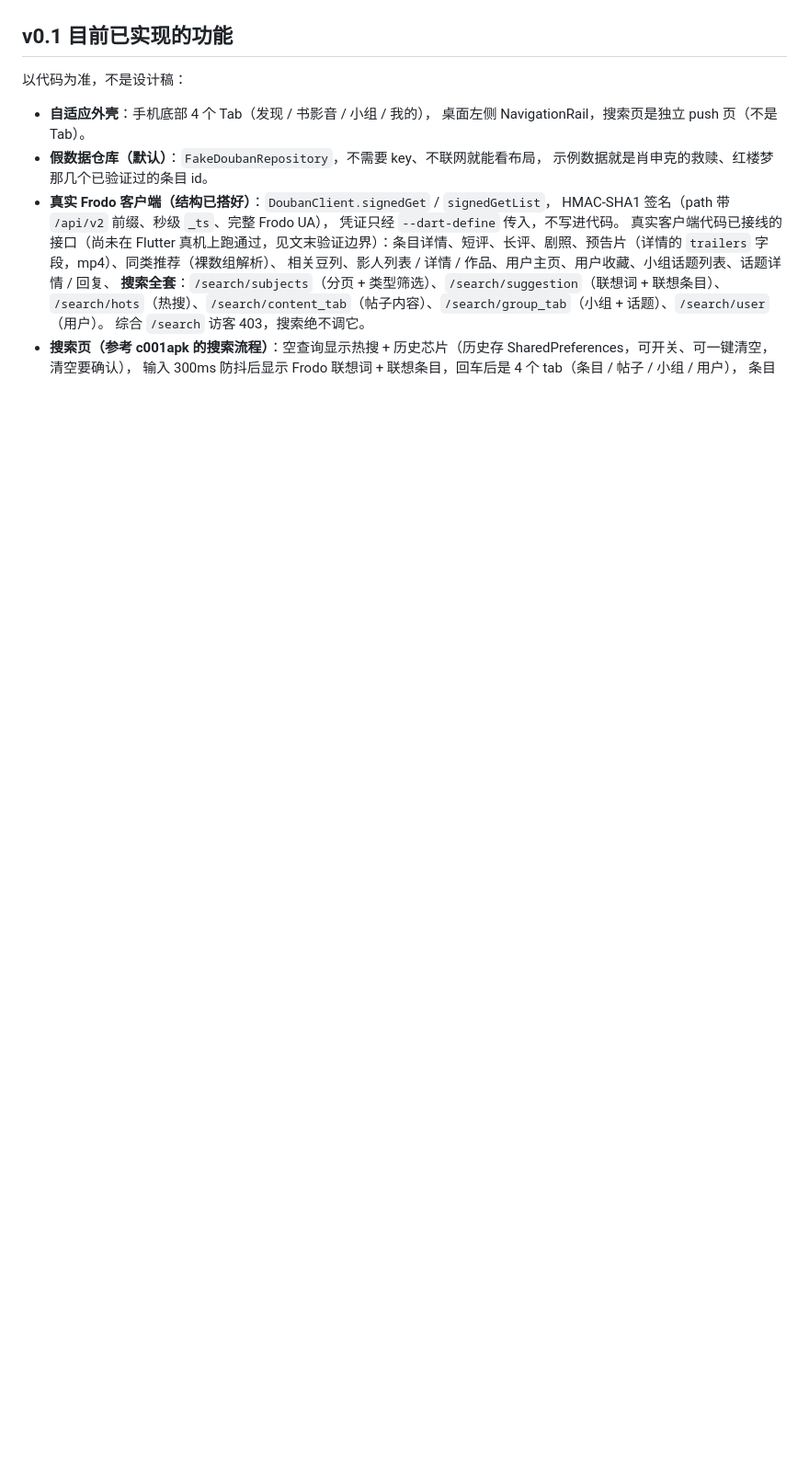
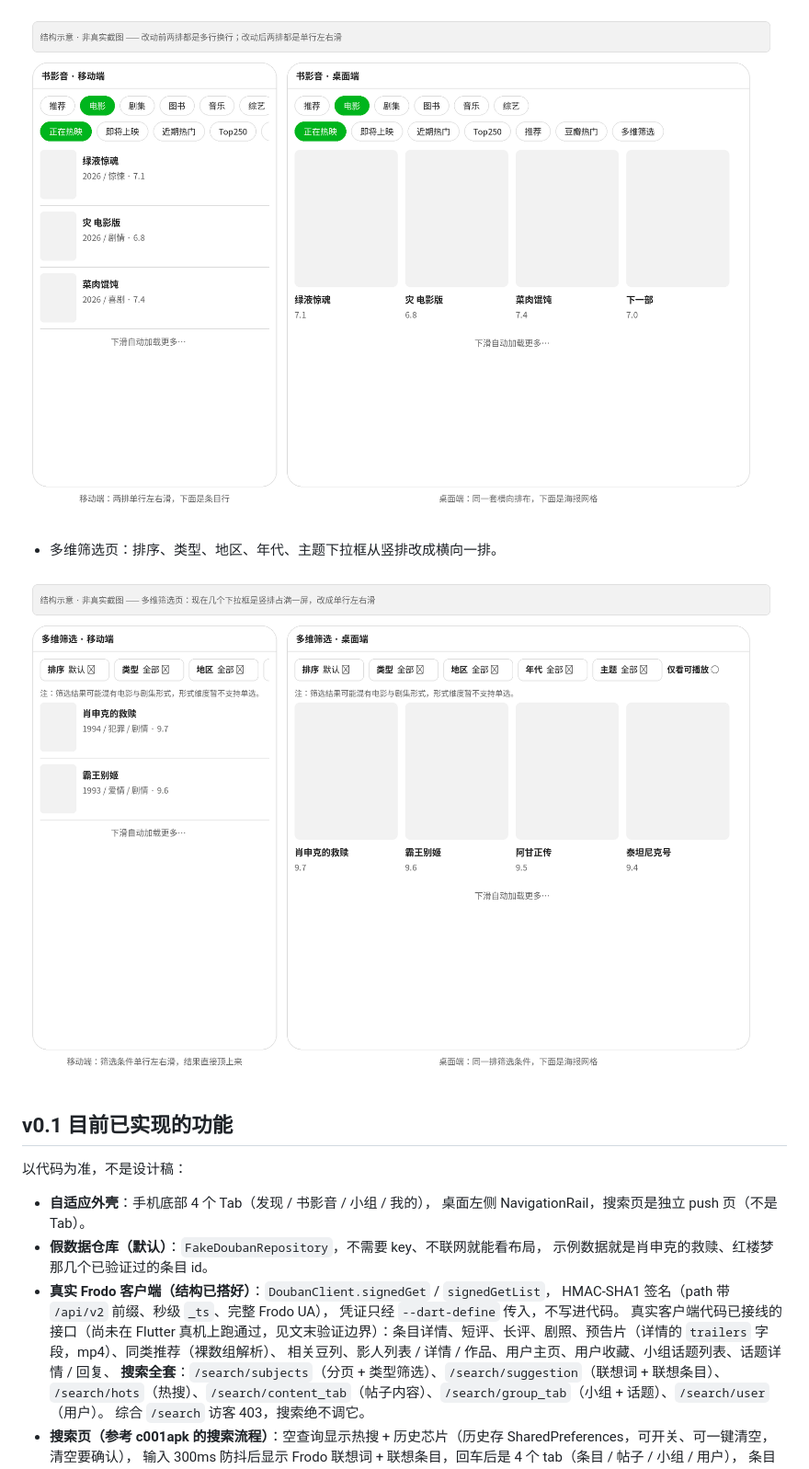
Before and after one commit to fansa91/douya, a Markdown page: README.md, the part around one of its changes. Shown at 92% size. Rendered like a GitHub page; pictures changed too: docs/images/mock-browse-horizontal.png (added), docs/images/mock-faceted-horizontal.png (added); blank space fills up the shorter version.

```diff
--- a/README.md
+++ b/README.md
@@ -43,3 +58,8 @@
+![书影音结构示意：分类和筛选两排单行横向滚动](docs/images/mock-browse-horizontal.png)
+
+- 多维筛选页：排序、类型、地区、年代、主题下拉框从竖排改成横向一排。
+
+![多维筛选页结构示意：筛选条件横向一排，结果在下方](docs/images/mock-faceted-horizontal.png)
 
 ## v0.1 目前已实现的功能
 
```
Also changed, not shown: other parts of README.md (+15 -0 lines), docs/images/mock-detail-tabs.png (added), docs/images/mock-group-header.png (added).
